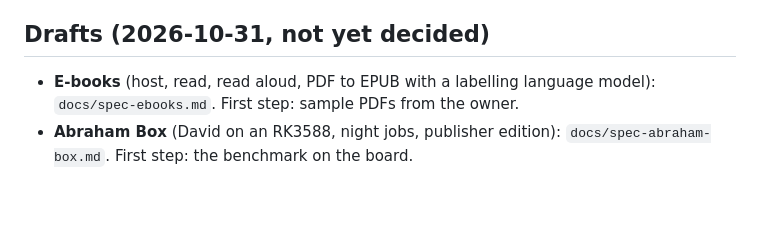
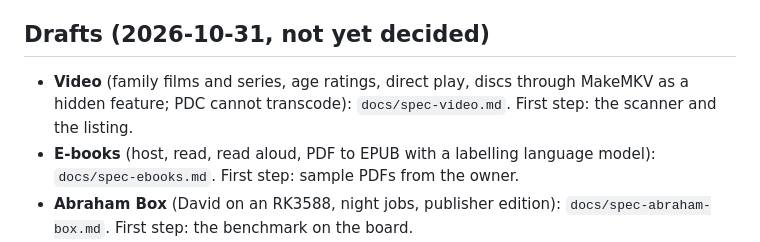
Before and after one commit to Beerlesklopfer/Psalms-Of-David, a Markdown page: docs/backlog.md, the part around the change. Rendered like a GitHub page; blank space fills up the shorter version.

```diff
--- a/docs/backlog.md
+++ b/docs/backlog.md
@@ -34,6 +34,7 @@ Things the project owner has decided to do **later**. Each line says where the c
 
 ## Drafts (2026-10-31, not yet decided)
 
+- **Video** (family films and series, age ratings, direct play, discs through MakeMKV as a hidden feature; PDC cannot transcode): `docs/spec-video.md`. First step: the scanner and the listing.
 - **E-books** (host, read, read aloud, PDF to EPUB with a labelling language model): `docs/spec-ebooks.md`. First step: sample PDFs from the owner.
 - **Abraham Box** (David on an RK3588, night jobs, publisher edition): `docs/spec-abraham-box.md`. First step: the benchmark on the board.
 - **Read aloud through Eliezer** (push one chapter per request, voices, night window, rule 6): `docs/spec-read-aloud.md`, section "Update 2026-10-31".
```
Also changed, not shown: README.md (+1 -1 lines), docs/spec-video.md (added, +127 -0 lines).
